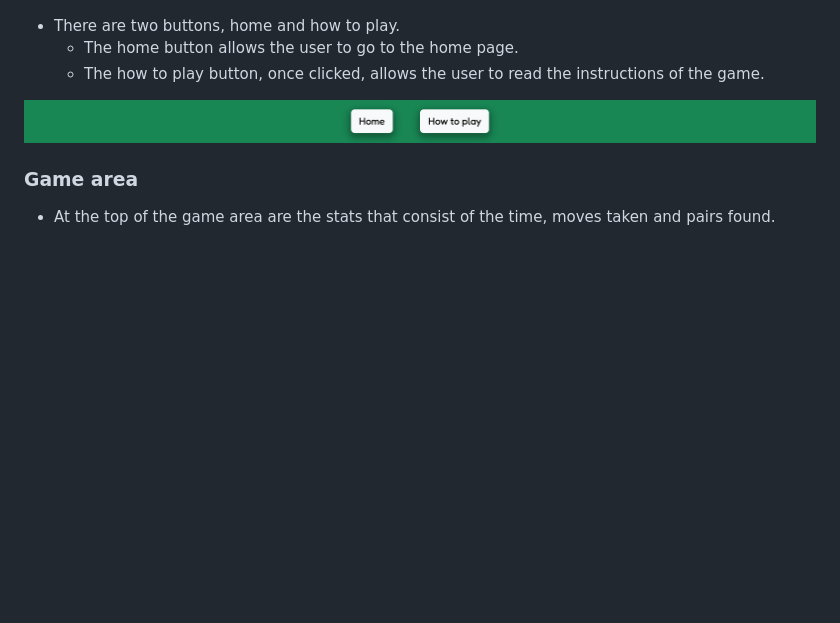
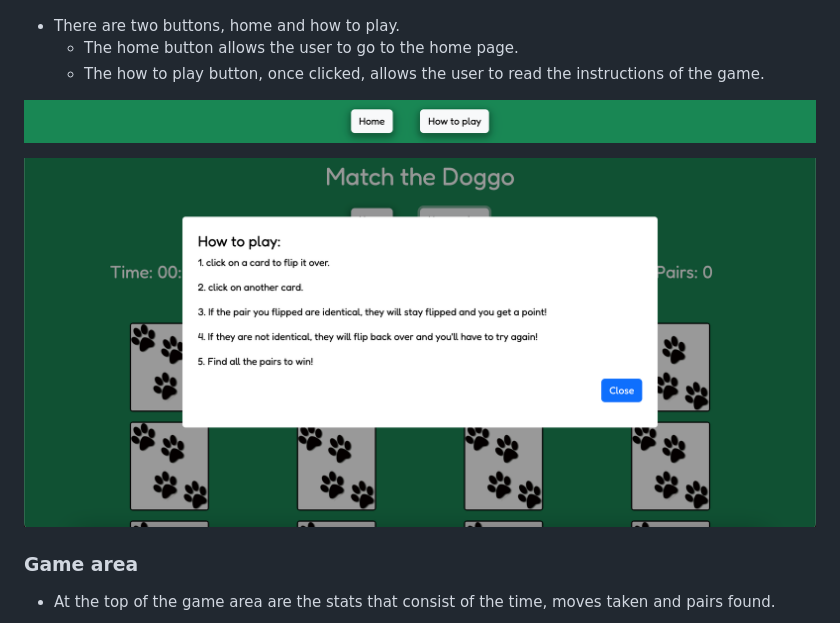
Before and after one commit to joshfreeman00/MatchTheDoggo, a Markdown page: README.md, the part around the change. Drawn GitHub-style; pictures changed too: docs/testing/htp-modal.png (added); blank space fills up the shorter version.

Commit message:
Include a modal image

```diff
--- a/README.md
+++ b/README.md
@@ -91,6 +91,8 @@ As a games developer I want;
   - The how to play button, once clicked, allows the user to read the instructions of the game.
 
 ![buttons-top](docs/testing/nav-buttons.png)
+
+![htp-modal](docs/testing/htp-modal.png)
 
 ### Game area
 
```
